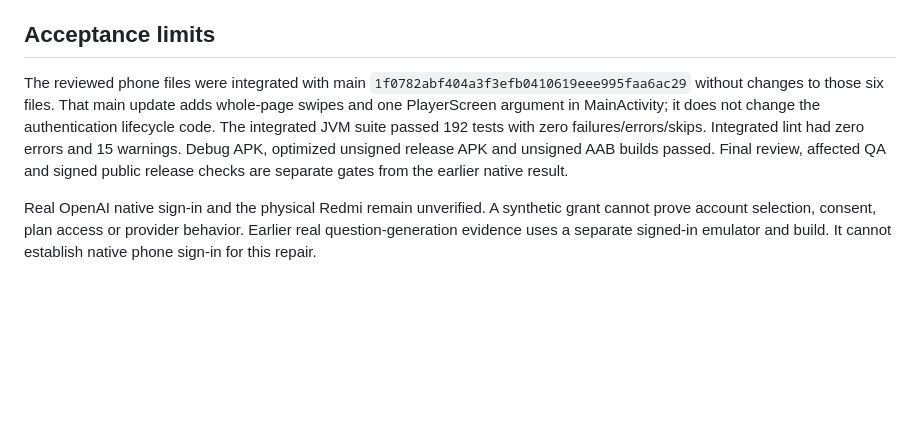
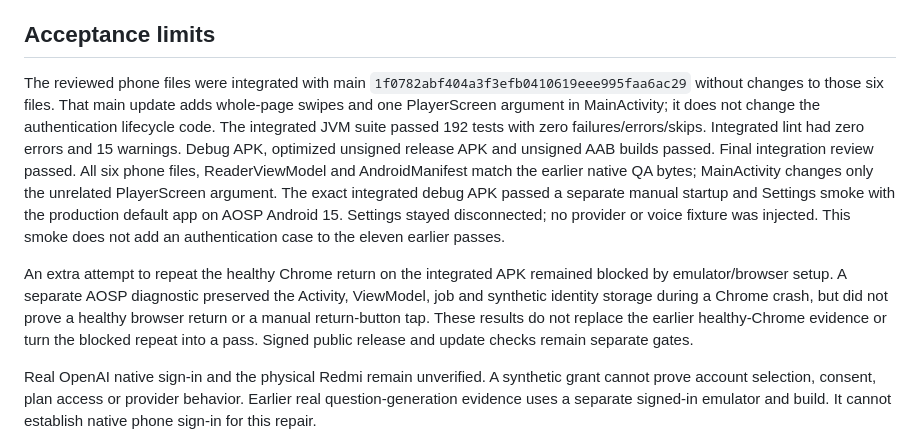
Before and after one commit to chilliesdev/anchor-reader, a Markdown page: docs/PHONE_SIGNIN.md, the part around the change. Drawn GitHub-style; blank space fills up the shorter version.

```diff
--- a/docs/PHONE_SIGNIN.md
+++ b/docs/PHONE_SIGNIN.md
@@ -22,7 +22,9 @@ The UI audit rendered the actual callback HTML at 320, 375, 768 and 1440 CSS pix
 
 ## Acceptance limits
 
-The reviewed phone files were integrated with main `1f0782abf404a3f3efb0410619eee995faa6ac29` without changes to those six files. That main update adds whole-page swipes and one PlayerScreen argument in MainActivity; it does not change the authentication lifecycle code. The integrated JVM suite passed 192 tests with zero failures/errors/skips. Integrated lint had zero errors and 15 warnings. Debug APK, optimized unsigned release APK and unsigned AAB builds passed. Final review, affected QA and signed public release checks are separate gates from the earlier native result.
+The reviewed phone files were integrated with main `1f0782abf404a3f3efb0410619eee995faa6ac29` without changes to those six files. That main update adds whole-page swipes and one PlayerScreen argument in MainActivity; it does not change the authentication lifecycle code. The integrated JVM suite passed 192 tests with zero failures/errors/skips. Integrated lint had zero errors and 15 warnings. Debug APK, optimized unsigned release APK and unsigned AAB builds passed. Final integration review passed. All six phone files, ReaderViewModel and AndroidManifest match the earlier native QA bytes; MainActivity changes only the unrelated PlayerScreen argument. The exact integrated debug APK passed a separate manual startup and Settings smoke with the production default app on AOSP Android 15. Settings stayed disconnected; no provider or voice fixture was injected. This smoke does not add an authentication case to the eleven earlier passes.
+
+An extra attempt to repeat the healthy Chrome return on the integrated APK remained blocked by emulator/browser setup. A separate AOSP diagnostic preserved the Activity, ViewModel, job and synthetic identity storage during a Chrome crash, but did not prove a healthy browser return or a manual return-button tap. These results do not replace the earlier healthy-Chrome evidence or turn the blocked repeat into a pass. Signed public release and update checks remain separate gates.
 
 Real OpenAI native sign-in and the physical Redmi remain unverified. A synthetic grant cannot prove account selection, consent, plan access or provider behavior. Earlier real question-generation evidence uses a separate signed-in emulator and build. It cannot establish native phone sign-in for this repair.
 
```
Also changed, not shown: README.md (+1 -1 lines), docs/QA_RESULTS.md (+1 -1 lines).
